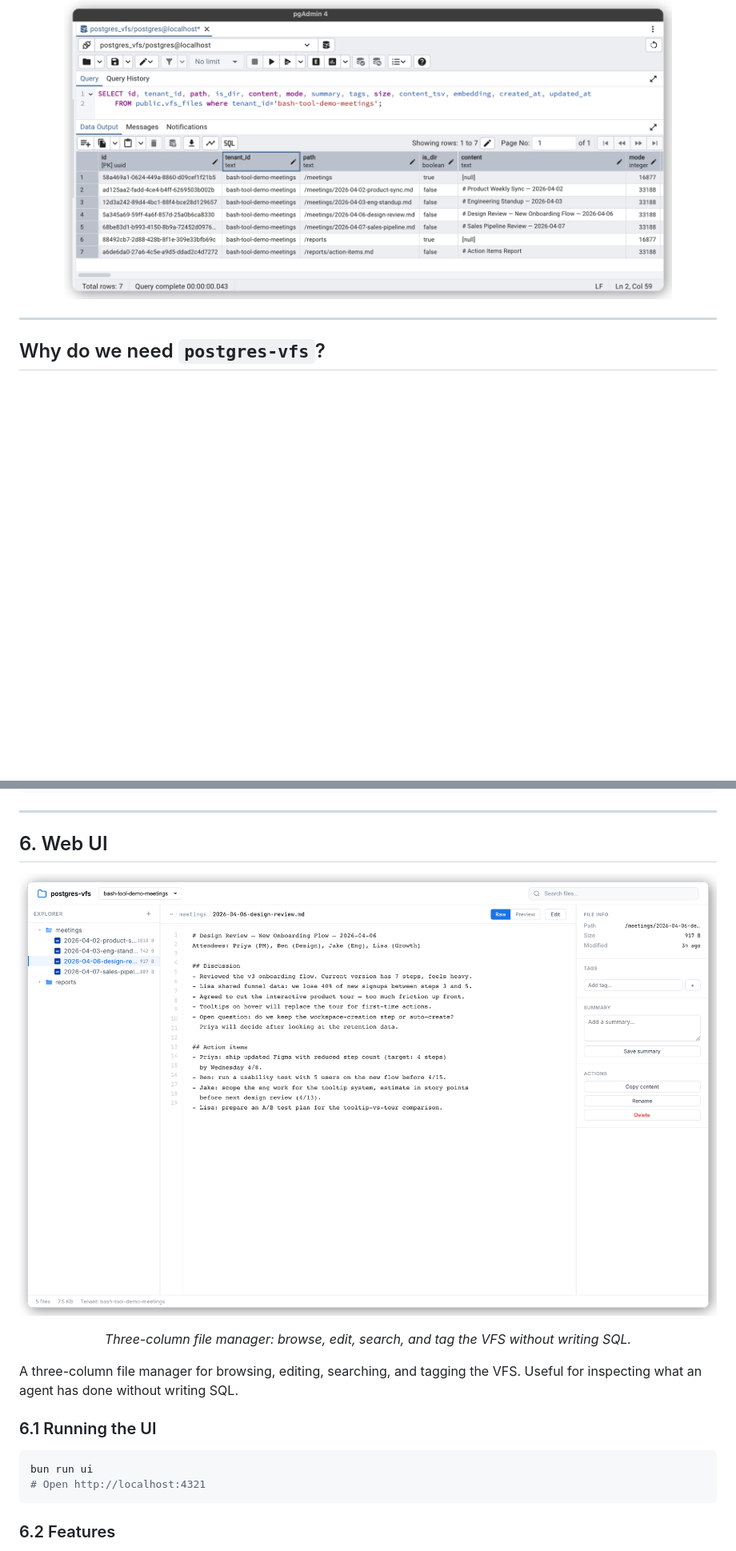
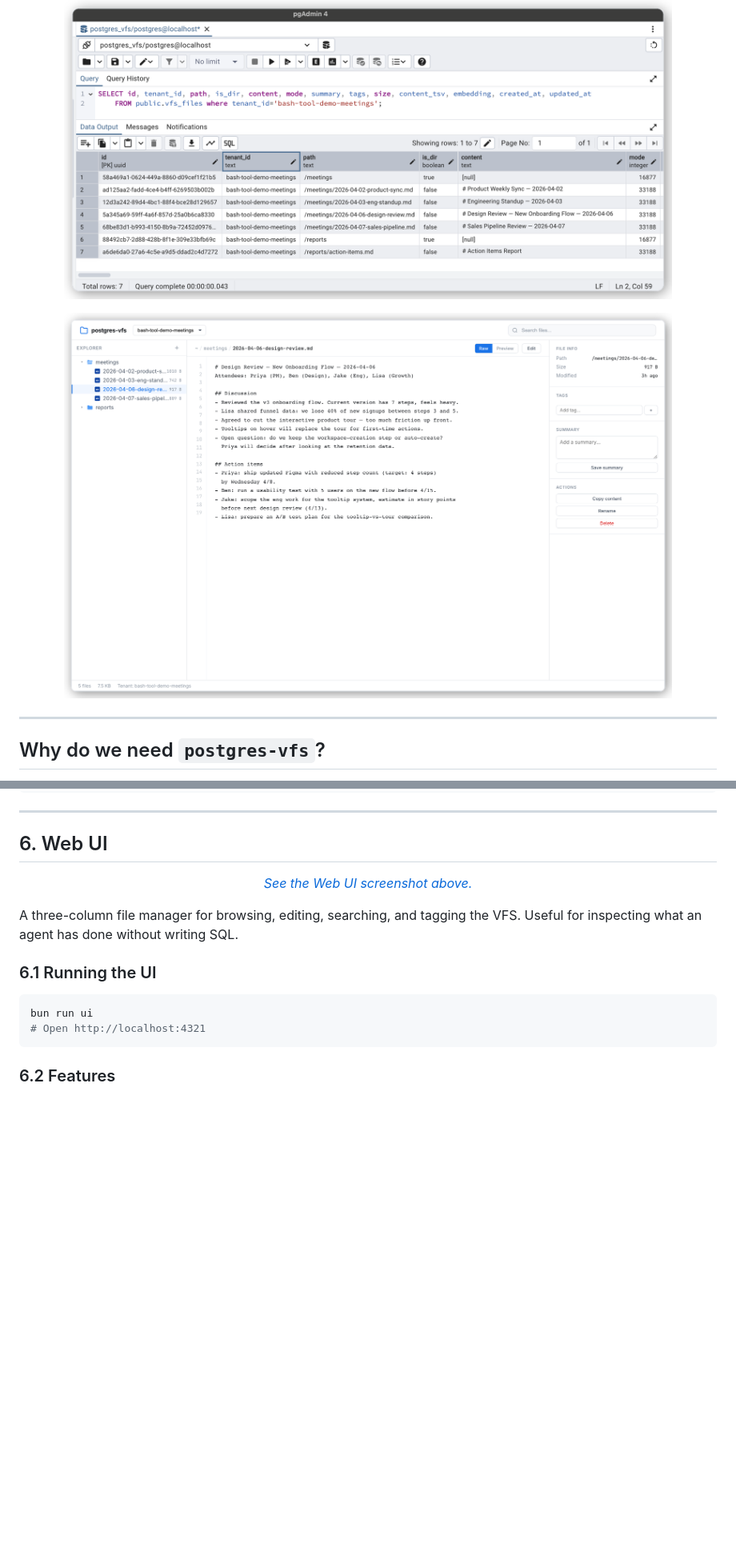
Before and after one commit to sumedhkhodke/postgres-vfs, a Markdown page: README.md, 2 parts joined by grey strips. Shown at 80% size. GitHub-like rendering; blank space fills up the shorter version.

Commit message:
move web ui screenshot

```diff
--- a/README.md
+++ b/README.md
@@ -17,6 +17,8 @@ Built on [just-bash](https://github.com/vercel-labs/just-bash) a TypeScript bash
 <p align="center"><img src="diagrams/demo.gif" width="760" alt="Terminal demo: an AI agent queries meeting files via bash-tool, using find and grep to locate deadlines across a Postgres-backed virtual filesystem"></p>
 
 <p align="center"><img src="diagrams/db-rows-filesystem.png" width="760" alt="pgAdmin showing vfs_files table rows: directories and markdown files stored as database rows with tenant isolation"></p>
+
+<p align="center"><a id="ui-screenshot"></a><img src="diagrams/ui-screenshot.png" width="760" alt="postgres-vfs Web UI showing the three-column layout: file tree on the left, markdown editor in the middle, and file details on the right."></p>
 
 ---
 
@@ -465,9 +467,7 @@ search server endpoints           # summary boosts this file in results
 
 ## 6. Web UI
 
-<p align="center"><img src="diagrams/ui-screenshot.png" width="900" alt="postgres-vfs Web UI showing the three-column layout: file tree on the left, markdown editor in the middle, and file details on the right."></p>
-
-<p align="center"><em>Three-column file manager: browse, edit, search, and tag the VFS without writing SQL.</em></p>
+<p align="center"><a href="#ui-screenshot"><em>See the Web UI screenshot above.</em></a></p>
 
 A three-column file manager for browsing, editing, searching, and tagging the VFS. Useful for inspecting what an agent has done without writing SQL.
 
```
